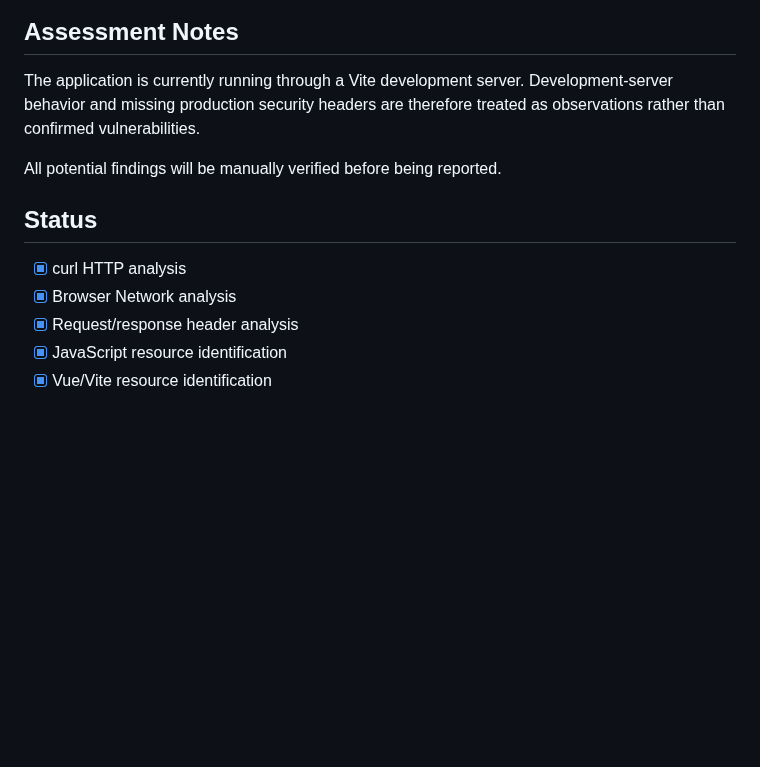
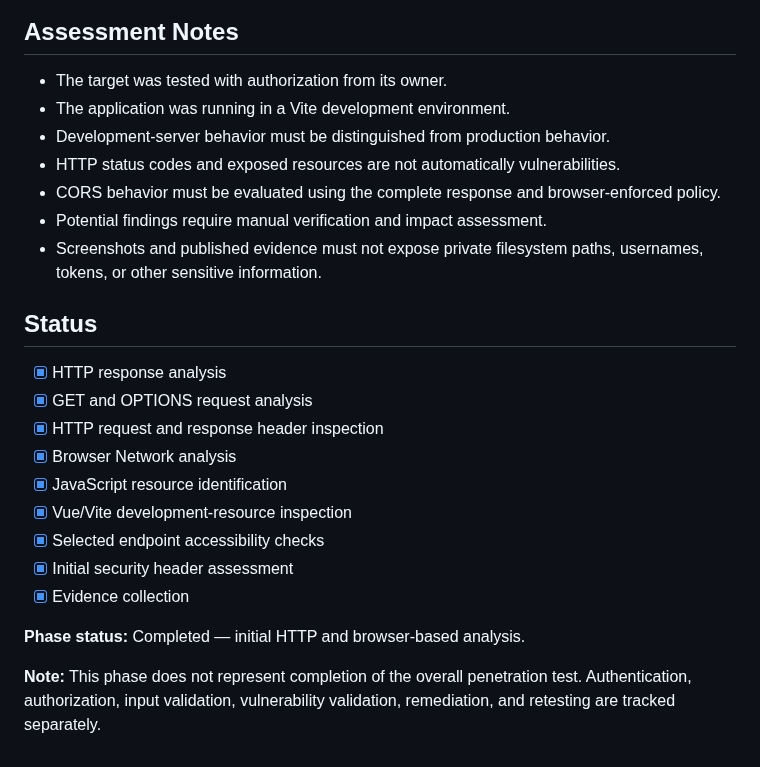
Before and after one commit to Pranay-Pandurang-Patil/web-application-penetration-testing, a Markdown page: web-testing/README.md, the part around one of its changes. GitHub-like rendering; blank space fills up the shorter version.

```diff
--- a/web-testing/README.md
+++ b/web-testing/README.md
@@ -56,13 +108,25 @@ Firefox Developer Tools were used to analyze:
 ## Assessment Notes
 
-The application is currently running through a Vite development server. Development-server behavior and missing production security headers are therefore treated as observations rather than confirmed vulnerabilities.
-
-All potential findings will be manually verified before being reported.
+- The target was tested with authorization from its owner.
+- The application was running in a Vite development environment.
+- Development-server behavior must be distinguished from production behavior.
+- HTTP status codes and exposed resources are not automatically vulnerabilities.
+- CORS behavior must be evaluated using the complete response and browser-enforced policy.
+- Potential findings require manual verification and impact assessment.
+- Screenshots and published evidence must not expose private filesystem paths, usernames, tokens, or other sensitive information.
 
 ## Status
 
-- [x] curl HTTP analysis
+- [x] HTTP response analysis
+- [x] GET and OPTIONS request analysis
+- [x] HTTP request and response header inspection
 - [x] Browser Network analysis
-- [x] Request/response header analysis
 - [x] JavaScript resource identification
-- [x] Vue/Vite resource identification
+- [x] Vue/Vite development-resource inspection
+- [x] Selected endpoint accessibility checks
+- [x] Initial security header assessment
+- [x] Evidence collection
+
+**Phase status:** Completed — initial HTTP and browser-based analysis.
+
+**Note:** This phase does not represent completion of the overall penetration test. Authentication, authorization, input validation, vulnerability validation, remediation, and retesting are tracked separately.
```
Also changed, not shown: other parts of web-testing/README.md (+75 -23 lines), web-testing/screenshots/05-vue-source-metadata-disclosure.png (added), web-testing/screenshots/06-vue-source-path-confirmation.png (added), web-testing/screenshots/07-vue-component-discovery.png (added), web-testing/screenshots/08-vue-components-directory-check.png (added).
